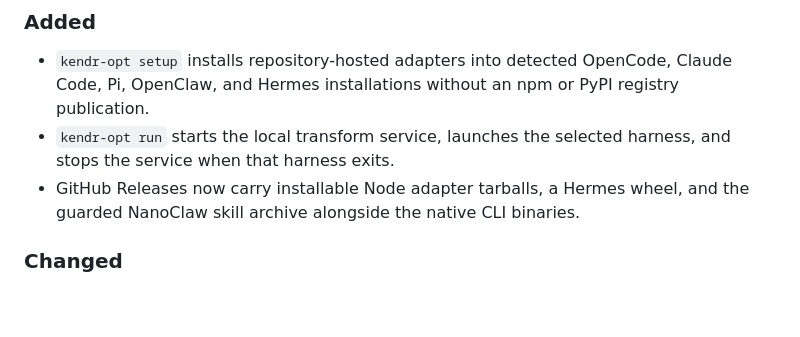
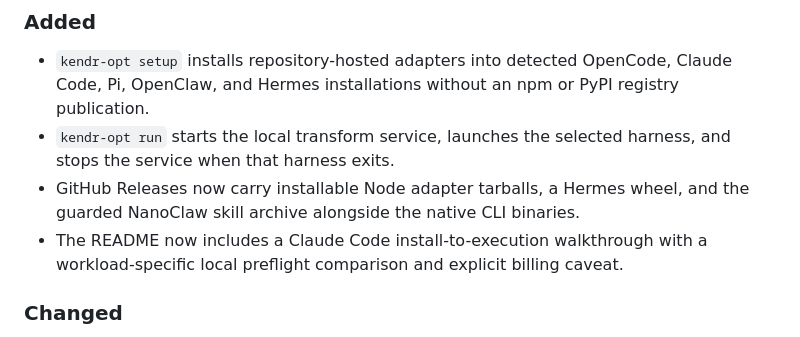
Before and after one commit to Kendr-AI/Kendr-Optimizer, a Markdown page: CHANGELOG.md, the part around the change printed below. GitHub-like rendering; blank space fills up the shorter version.

```diff
--- a/CHANGELOG.md
+++ b/CHANGELOG.md
@@ -18,6 +18,8 @@ once its pre-alpha contracts are declared stable.
   harness, and stops the service when that harness exits.
 - GitHub Releases now carry installable Node adapter tarballs, a Hermes wheel,
   and the guarded NanoClaw skill archive alongside the native CLI binaries.
+- The README now includes a Claude Code install-to-execution walkthrough with
+  a workload-specific local preflight comparison and explicit billing caveat.
 
 ### Changed
 
```
Also changed, not shown: other parts of CHANGELOG.md (+1 -1 lines), README.md (+19 -0 lines), docs/releases/v0.1.2.md (+3 -0 lines), docs/assets/kendr-claude-code-demo-poster.png (added), 7 other files.
